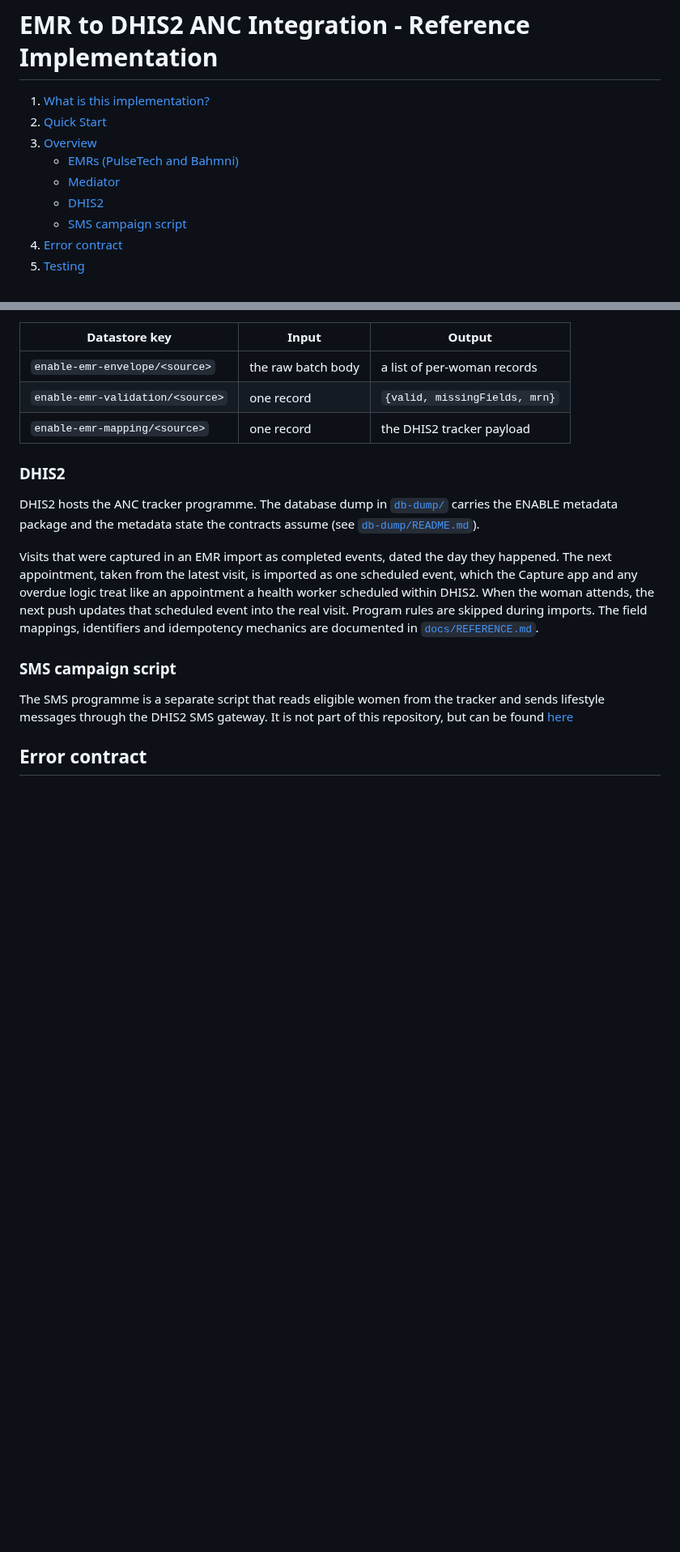
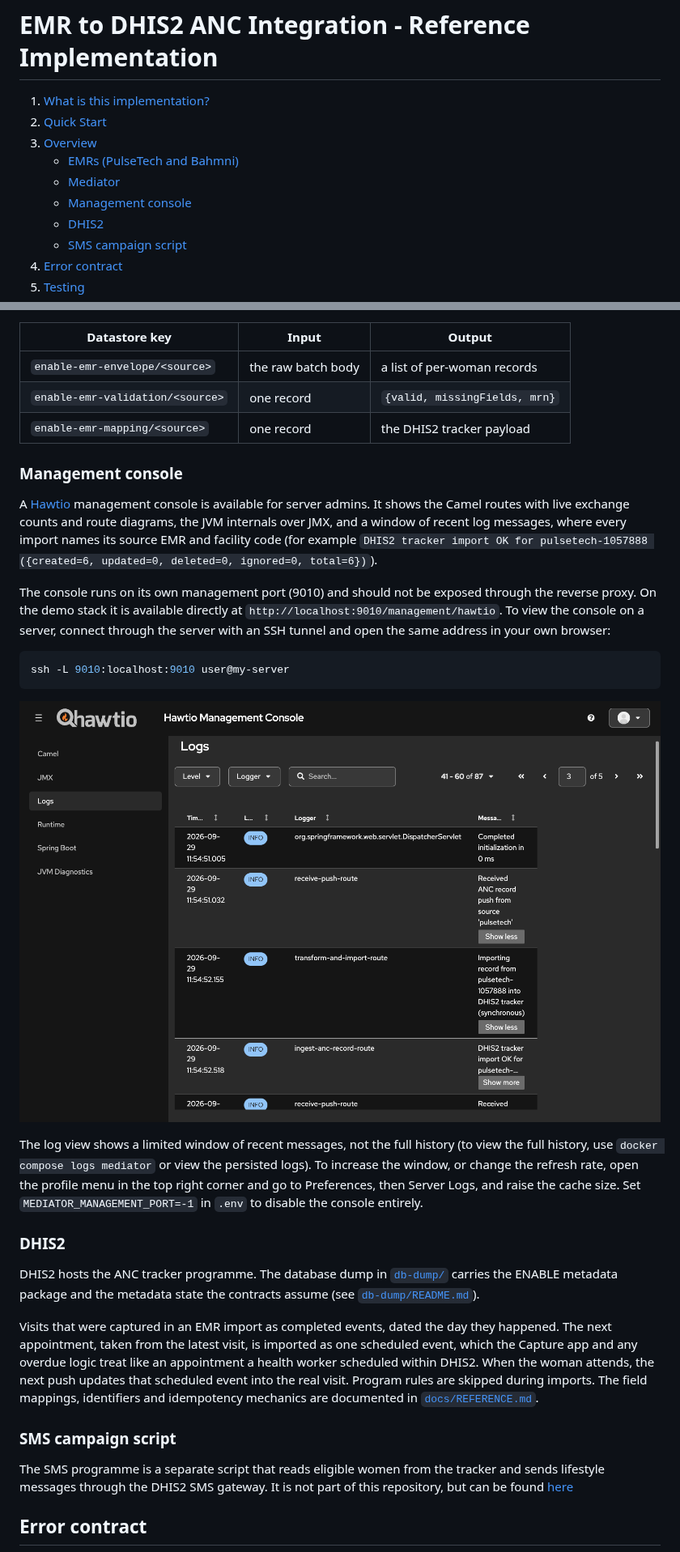
Before and after one commit to dev-otta/enable-emr-to-dhis2, a Markdown page: README.md, 2 parts joined by grey strips. Shown at 81% size. Rendered like a GitHub page; pictures changed too: docs/hawtio-logs.png (added); blank space fills up the shorter version.

Commit message:
docs: update README

````diff
--- a/README.md
+++ b/README.md
@@ -5,6 +5,7 @@
 3. [Overview](#overview)
    + [EMRs (PulseTech and Bahmni)](#emrs-pulsetech-and-bahmni)
    + [Mediator](#mediator)
+   + [Management console](#management-console)
    + [DHIS2](#dhis2)
    + [SMS campaign script](#sms-campaign-script)
 4. [Error contract](#error-contract)
@@ -146,6 +147,33 @@ sources live in [`config/datastore/`](config/datastore) and can be packed from t
 | `enable-emr-validation/<source>` | one record | `{valid, missingFields, mrn}` |
 | `enable-emr-mapping/<source>` | one record | the DHIS2 tracker payload |
 
+### Management console
+
+A [Hawtio](https://hawt.io/) management console is available for server
+admins. It shows the Camel routes with live exchange counts and route
+diagrams, the JVM internals over JMX, and a window of recent log messages,
+where every import names its source EMR and facility code (for example
+`DHIS2 tracker import OK for pulsetech-1057888 ({created=6, updated=0, deleted=0, ignored=0, total=6})`).
+
+The console runs on its own management port (9010) and should not be exposed
+through the reverse proxy. On the demo stack it is available directly at
+`http://localhost:9010/management/hawtio`. To view the console on a server,
+connect through the server with an SSH tunnel and open the same address in
+your own browser:
+
+```sh
+ssh -L 9010:localhost:9010 user@my-server
+```
+
+![The Hawtio log view](docs/hawtio-logs.png)
+
+The log view shows a limited window of recent messages, not the full
+history (to view the full history, use `docker compose logs mediator` or view the persisted logs). To increase the
+window, or change the refresh rate, open the profile menu in the top right
+corner and go to Preferences, then Server Logs, and raise the cache size.
+Set `MEDIATOR_MANAGEMENT_PORT=-1` in `.env` to disable the console
+entirely.
+
 ### DHIS2
 
 DHIS2 hosts the ANC tracker programme. The
````
